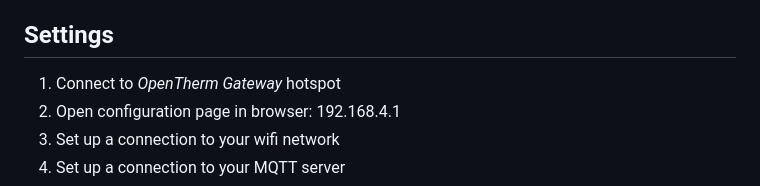
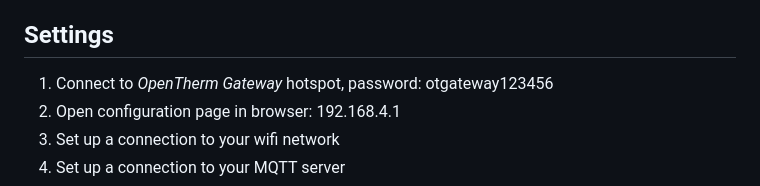
Before and after one commit to Laxilef/OTGateway, a Markdown page: README.md, the part around the change. GitHub-like rendering.

Commit message:
upd readme

```diff
--- a/README.md
+++ b/README.md
@@ -65,7 +65,7 @@ To save money, 2 levels are ordered as one board. After manufacturing, the board
 
 
 ## Settings
-1. Connect to *OpenTherm Gateway* hotspot
+1. Connect to *OpenTherm Gateway* hotspot, password: otgateway123456
 2. Open configuration page in browser: 192.168.4.1
 3. Set up a connection to your wifi network
 4. Set up a connection to your MQTT server
```
